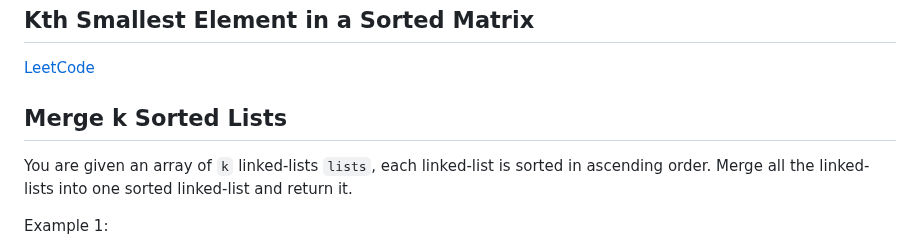
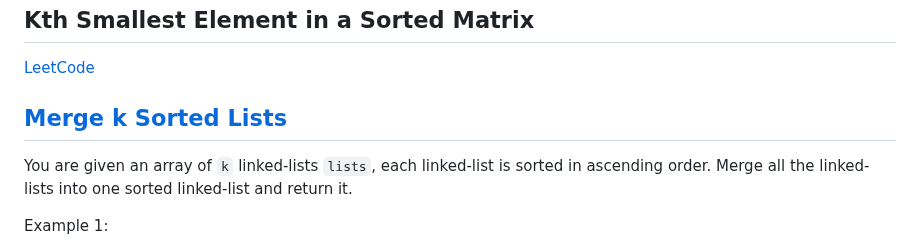
Before and after one commit to 1995parham-teaching/interviews, a Markdown page: problems/README.md, the part around the change. GitHub-like rendering.

```diff
--- a/problems/README.md
+++ b/problems/README.md
@@ -188,7 +188,7 @@ Output: "bb"
 
 [LeetCode](https://leetcode.com/problems/kth-smallest-element-in-a-sorted-matrix/)
 
-## Merge k Sorted Lists
+## [Merge k Sorted Lists](./merge-k-sorted-lists)
 
 You are given an array of `k` linked-lists `lists`, each linked-list is sorted in ascending order.
 Merge all the linked-lists into one sorted linked-list and return it.
```
